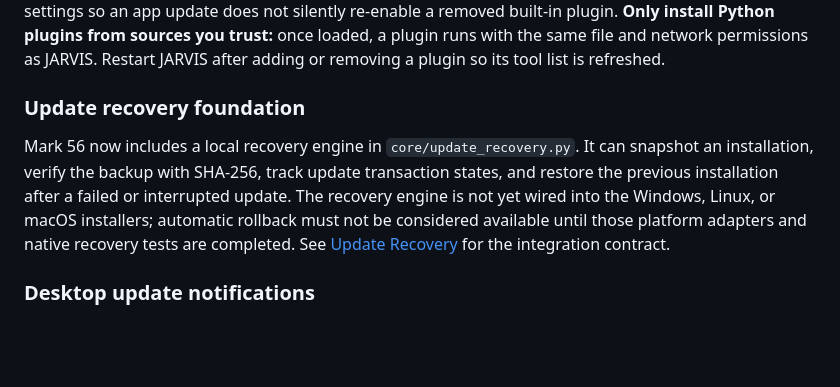
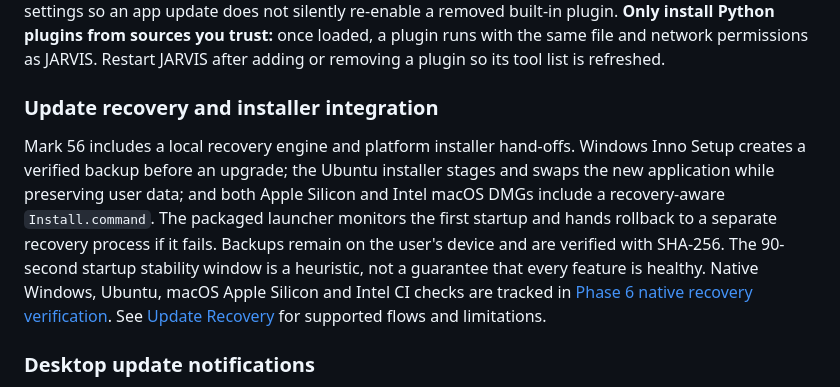
Before and after one commit to ibarakumo2000-stack/Mark-56, a Markdown page: README.md, the part around the change. GitHub-like rendering; blank space fills up the shorter version.

Commit message:
Document platform installer recovery integration and limitations

```diff
--- a/README.md
+++ b/README.md
@@ -54,9 +54,9 @@ Local OCR is optional and requires the Tesseract system package plus Python pack
 
 Open **Controls → Plugins** to enable/disable discovered plugins. You can also add a local `.py` plugin file or remove an existing plugin. The manager validates the plugin contract without executing its code during installation, backs up removed files under `.plugin-backups/`, and records removals in your local settings so an app update does not silently re-enable a removed built-in plugin. **Only install Python plugins from sources you trust:** once loaded, a plugin runs with the same file and network permissions as JARVIS. Restart JARVIS after adding or removing a plugin so its tool list is refreshed.
 
-### Update recovery foundation
+### Update recovery and installer integration
 
-Mark 56 now includes a local recovery engine in `core/update_recovery.py`. It can snapshot an installation, verify the backup with SHA-256, track update transaction states, and restore the previous installation after a failed or interrupted update. The recovery engine is not yet wired into the Windows, Linux, or macOS installers; automatic rollback must not be considered available until those platform adapters and native recovery tests are completed. See [Update Recovery](docs/UPDATE_RECOVERY.md) for the integration contract.
+Mark 56 includes a local recovery engine and platform installer hand-offs. Windows Inno Setup creates a verified backup before an upgrade; the Ubuntu installer stages and swaps the new application while preserving user data; and both Apple Silicon and Intel macOS DMGs include a recovery-aware `Install.command`. The packaged launcher monitors the first startup and hands rollback to a separate recovery process if it fails. Backups remain on the user's device and are verified with SHA-256. The 90-second startup stability window is a heuristic, not a guarantee that every feature is healthy. Native Windows, Ubuntu, macOS Apple Silicon and Intel CI checks are tracked in [Phase 6 native recovery verification](.github/workflows/phase6-native-recovery.yml). See [Update Recovery](docs/UPDATE_RECOVERY.md) for supported flows and limitations.
 
 ### Desktop update notifications
 
```
